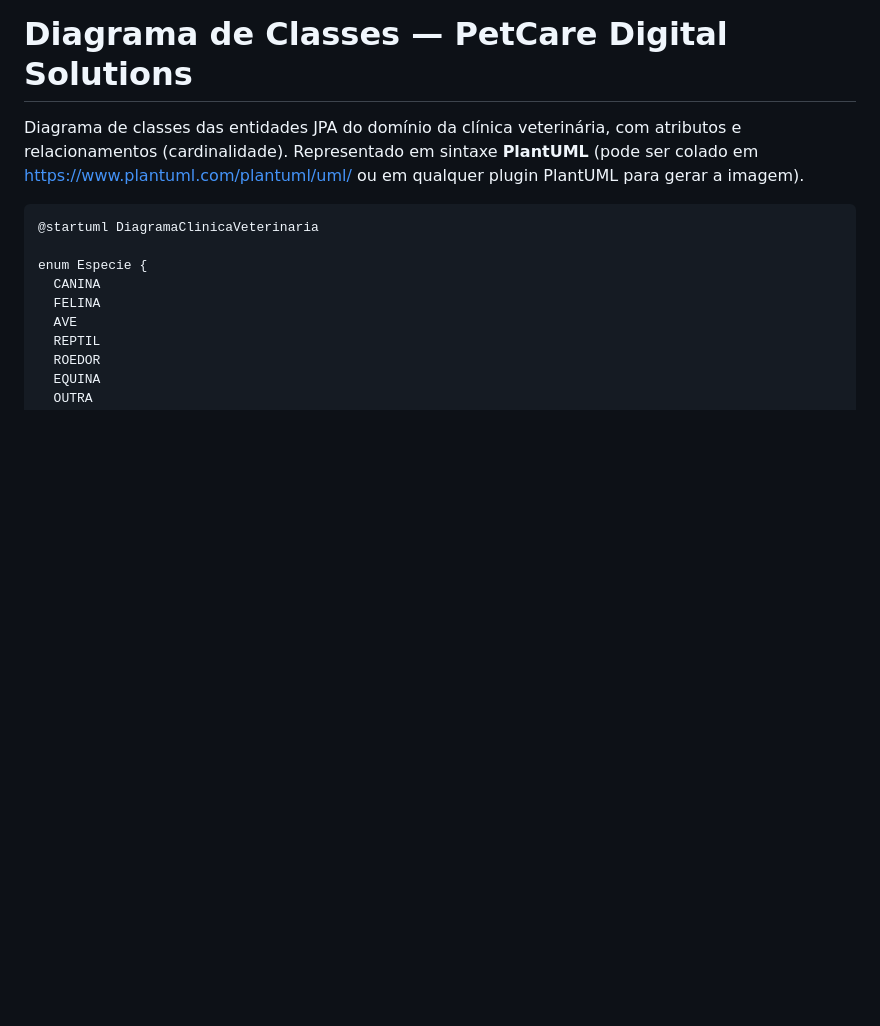
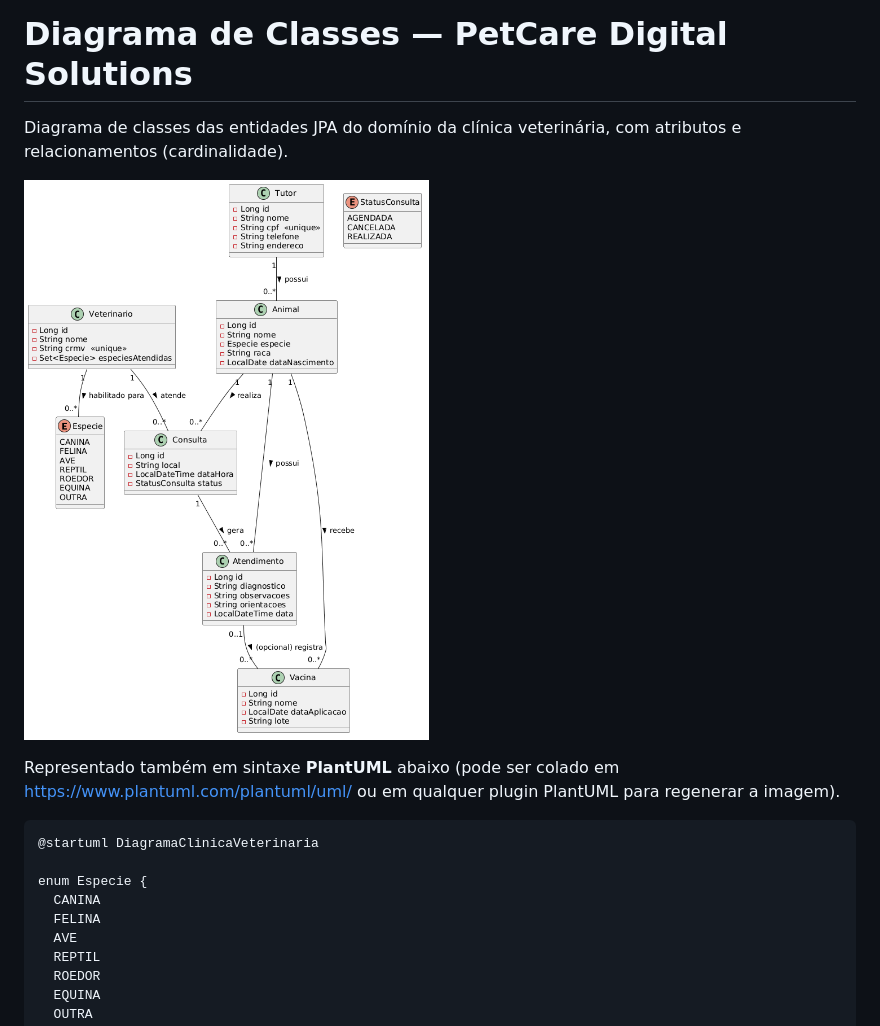
Before and after one commit to thiago-t1/spring, a Markdown page: DIAGRAMA_UML.md, the part around the change. GitHub-like rendering; pictures changed too: diagrama-uml.png (added); blank space fills up the shorter version.

````diff
--- a/DIAGRAMA_UML.md
+++ b/DIAGRAMA_UML.md
@@ -1,8 +1,12 @@
 # Diagrama de Classes — PetCare Digital Solutions
 
 Diagrama de classes das entidades JPA do domínio da clínica veterinária, com atributos e
-relacionamentos (cardinalidade). Representado em sintaxe **PlantUML** (pode ser colado em
-https://www.plantuml.com/plantuml/uml/ ou em qualquer plugin PlantUML para gerar a imagem).
+relacionamentos (cardinalidade).
+
+![Diagrama de Classes](diagrama-uml.png)
+
+Representado também em sintaxe **PlantUML** abaixo (pode ser colado em
+https://www.plantuml.com/plantuml/uml/ ou em qualquer plugin PlantUML para regenerar a imagem).
 
 ```plantuml
 @startuml DiagramaClinicaVeterinaria
````
Also changed, not shown: README.md (+2 -0 lines).
